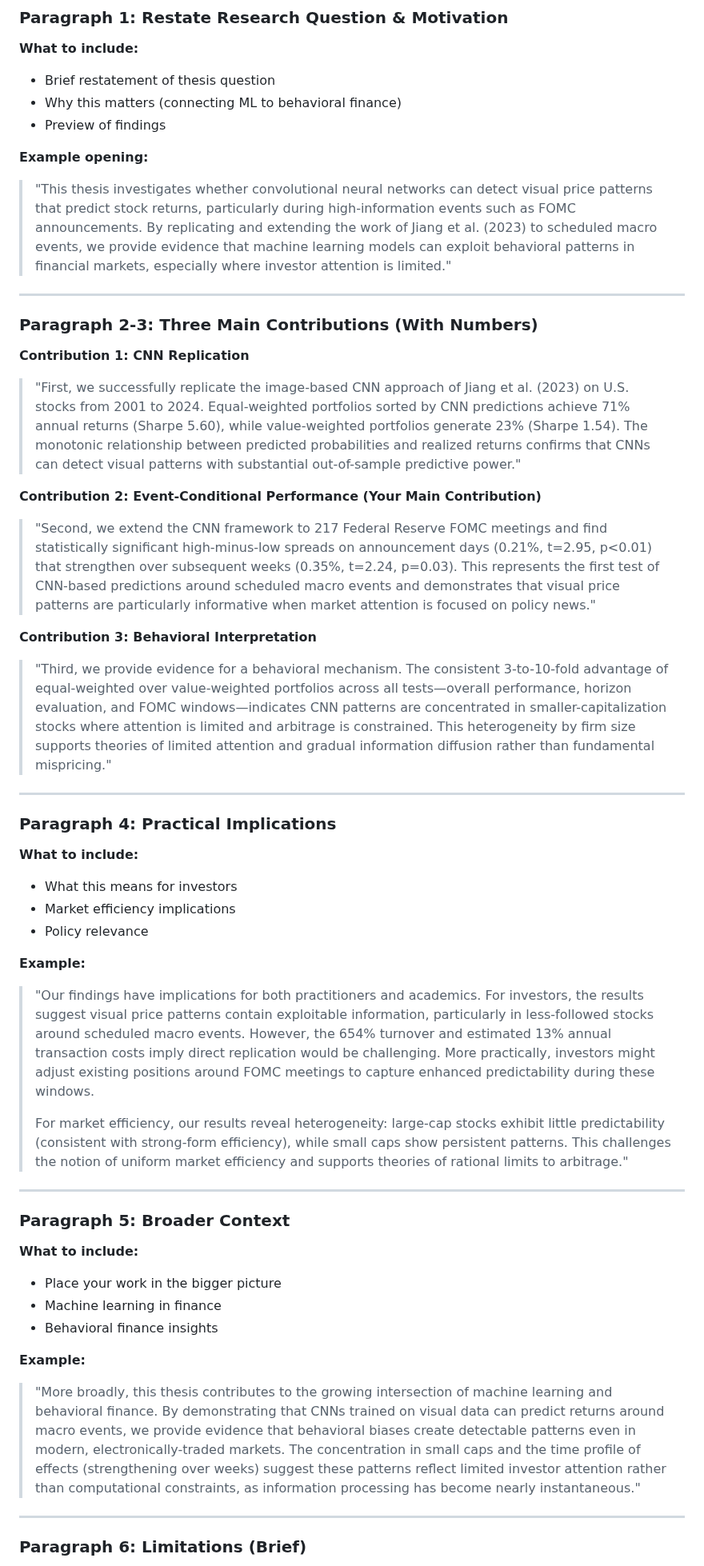
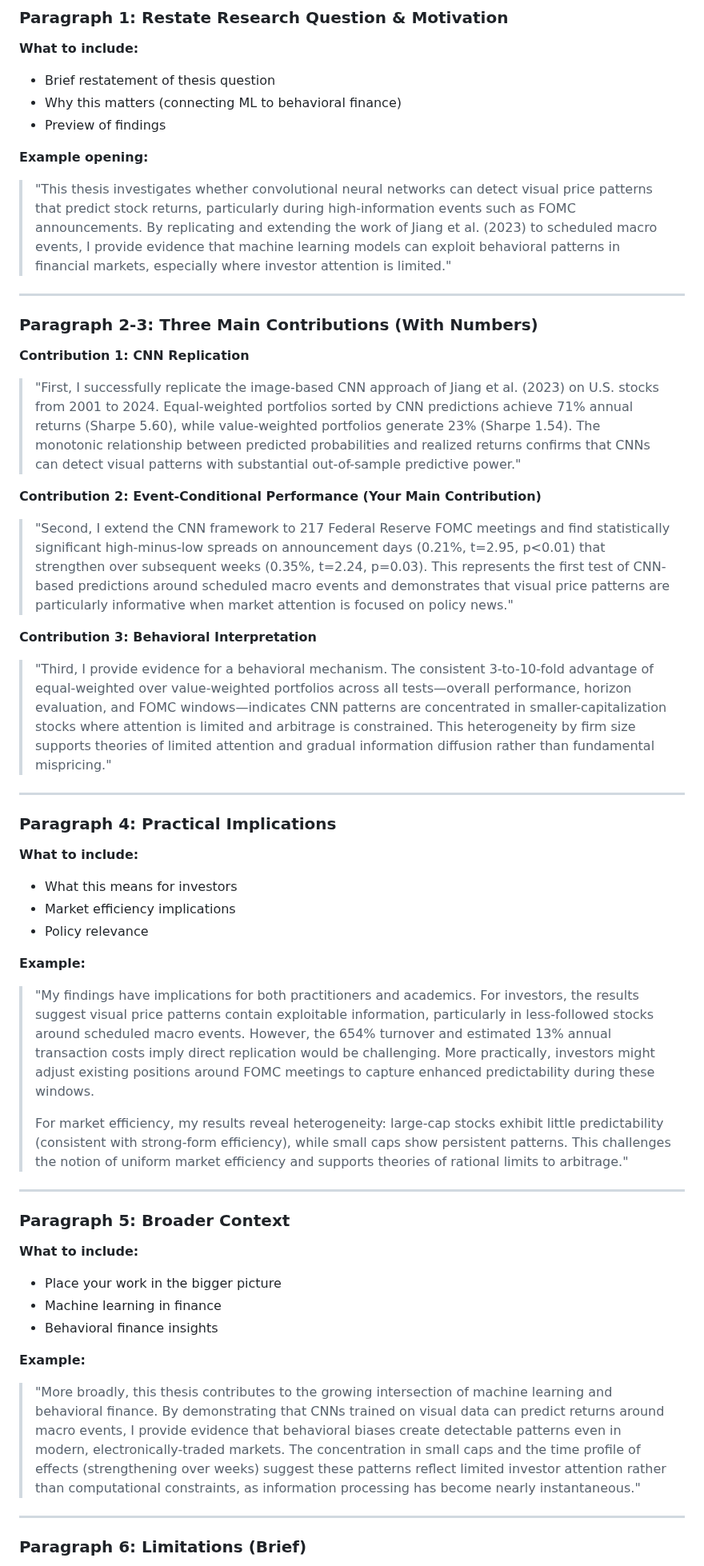
Before and after one commit to crystalma22/cnnthesis, a Markdown page: chatgpt_prompts/CHATGPT_PROMPT_FOR_CONCLUSION.md, the part around one of its changes. Shown at 80% size. GitHub-like rendering.

```diff
--- a/chatgpt_prompts/CHATGPT_PROMPT_FOR_CONCLUSION.md
+++ b/chatgpt_prompts/CHATGPT_PROMPT_FOR_CONCLUSION.md
@@ -56,20 +61,20 @@ Write a cohesive Conclusion section (NOT broken into subsections) that flows thr
 - Preview of findings
 
 **Example opening:**
-> "This thesis investigates whether convolutional neural networks can detect visual price patterns that predict stock returns, particularly during high-information events such as FOMC announcements. By replicating and extending the work of Jiang et al. (2023) to scheduled macro events, we provide evidence that machine learning models can exploit behavioral patterns in financial markets, especially where investor attention is limited."
+> "This thesis investigates whether convolutional neural networks can detect visual price patterns that predict stock returns, particularly during high-information events such as FOMC announcements. By replicating and extending the work of Jiang et al. (2023) to scheduled macro events, I provide evidence that machine learning models can exploit behavioral patterns in financial markets, especially where investor attention is limited."
 
 ---
 
 ### **Paragraph 2-3: Three Main Contributions (With Numbers)**
 
 **Contribution 1: CNN Replication**
-> "First, we successfully replicate the image-based CNN approach of Jiang et al. (2023) on U.S. stocks from 2001 to 2024. Equal-weighted portfolios sorted by CNN predictions achieve 71% annual returns (Sharpe 5.60), while value-weighted portfolios generate 23% (Sharpe 1.54). The monotonic relationship between predicted probabilities and realized returns confirms that CNNs can detect visual patterns with substantial out-of-sample predictive power."
+> "First, I successfully replicate the image-based CNN approach of Jiang et al. (2023) on U.S. stocks from 2001 to 2024. Equal-weighted portfolios sorted by CNN predictions achieve 71% annual returns (Sharpe 5.60), while value-weighted portfolios generate 23% (Sharpe 1.54). The monotonic relationship between predicted probabilities and realized returns confirms that CNNs can detect visual patterns with substantial out-of-sample predictive power."
 
 **Contribution 2: Event-Conditional Performance (Your Main Contribution)**
-> "Second, we extend the CNN framework to 217 Federal Reserve FOMC meetings and find statistically significant high-minus-low spreads on announcement days (0.21%, t=2.95, p<0.01) that strengthen over subsequent weeks (0.35%, t=2.24, p=0.03). This represents the first test of CNN-based predictions around scheduled macro events and demonstrates that visual price patterns are particularly informative when market attention is focused on policy news."
+> "Second, I extend the CNN framework to 217 Federal Reserve FOMC meetings and find statistically significant high-minus-low spreads on announcement days (0.21%, t=2.95, p<0.01) that strengthen over subsequent weeks (0.35%, t=2.24, p=0.03). This represents the first test of CNN-based predictions around scheduled macro events and demonstrates that visual price patterns are particularly informative when market attention is focused on policy news."
 
 **Contribution 3: Behavioral Interpretation**
-> "Third, we provide evidence for a behavioral mechanism. The consistent 3-to-10-fold advantage of equal-weighted over value-weighted portfolios across all tests—overall performance, horizon evaluation, and FOMC windows—indicates CNN patterns are concentrated in smaller-capitalization stocks where attention is limited and arbitrage is constrained. This heterogeneity by firm size supports theories of limited attention and gradual information diffusion rather than fundamental mispricing."
+> "Third, I provide evidence for a behavioral mechanism. The consistent 3-to-10-fold advantage of equal-weighted over value-weighted portfolios across all tests—overall performance, horizon evaluation, and FOMC windows—indicates CNN patterns are concentrated in smaller-capitalization stocks where attention is limited and arbitrage is constrained. This heterogeneity by firm size supports theories of limited attention and gradual information diffusion rather than fundamental mispricing."
 
 ---
 
@@ -81,9 +86,9 @@ Write a cohesive Conclusion section (NOT broken into subsections) that flows thr
 - Policy relevance
 
 **Example:**
-> "Our findings have implications for both practitioners and academics. For investors, the results suggest visual price patterns contain exploitable information, particularly in less-followed stocks around scheduled macro events. However, the 654% turnover and estimated 13% annual transaction costs imply direct replication would be challenging. More practically, investors might adjust existing positions around FOMC meetings to capture enhanced predictability during these windows.
+> "My findings have implications for both practitioners and academics. For investors, the results suggest visual price patterns contain exploitable information, particularly in less-followed stocks around scheduled macro events. However, the 654% turnover and estimated 13% annual transaction costs imply direct replication would be challenging. More practically, investors might adjust existing positions around FOMC meetings to capture enhanced predictability during these windows.
 >
-> For market efficiency, our results reveal heterogeneity: large-cap stocks exhibit little predictability (consistent with strong-form efficiency), while small caps show persistent patterns. This challenges the notion of uniform market efficiency and supports theories of rational limits to arbitrage."
+> For market efficiency, my results reveal heterogeneity: large-cap stocks exhibit little predictability (consistent with strong-form efficiency), while small caps show persistent patterns. This challenges the notion of uniform market efficiency and supports theories of rational limits to arbitrage."
 
 ---
 
@@ -95,7 +100,7 @@ Write a cohesive Conclusion section (NOT broken into subsections) that flows thr
 - Behavioral finance insights
 
 **Example:**
-> "More broadly, this thesis contributes to the growing intersection of machine learning and behavioral finance. By demonstrating that CNNs trained on visual data can predict returns around macro events, we provide evidence that behavioral biases create detectable patterns even in modern, electronically-traded markets. The concentration in small caps and the time profile of effects (strengthening over weeks) suggest these patterns reflect limited investor attention rather than computational constraints, as information processing has become nearly instantaneous."
+> "More broadly, this thesis contributes to the growing intersection of machine learning and behavioral finance. By demonstrating that CNNs trained on visual data can predict returns around macro events, I provide evidence that behavioral biases create detectable patterns even in modern, electronically-traded markets. The concentration in small caps and the time profile of effects (strengthening over weeks) suggest these patterns reflect limited investor attention rather than computational constraints, as information processing has become nearly instantaneous."
 
 ---
 
```
Also changed, not shown: other parts of chatgpt_prompts/CHATGPT_PROMPT_FOR_CONCLUSION.md (+8 -3 lines), chatgpt_prompts/CHATGPT_PROMPT_FOR_ABSTRACT.md (+9 -2 lines).
